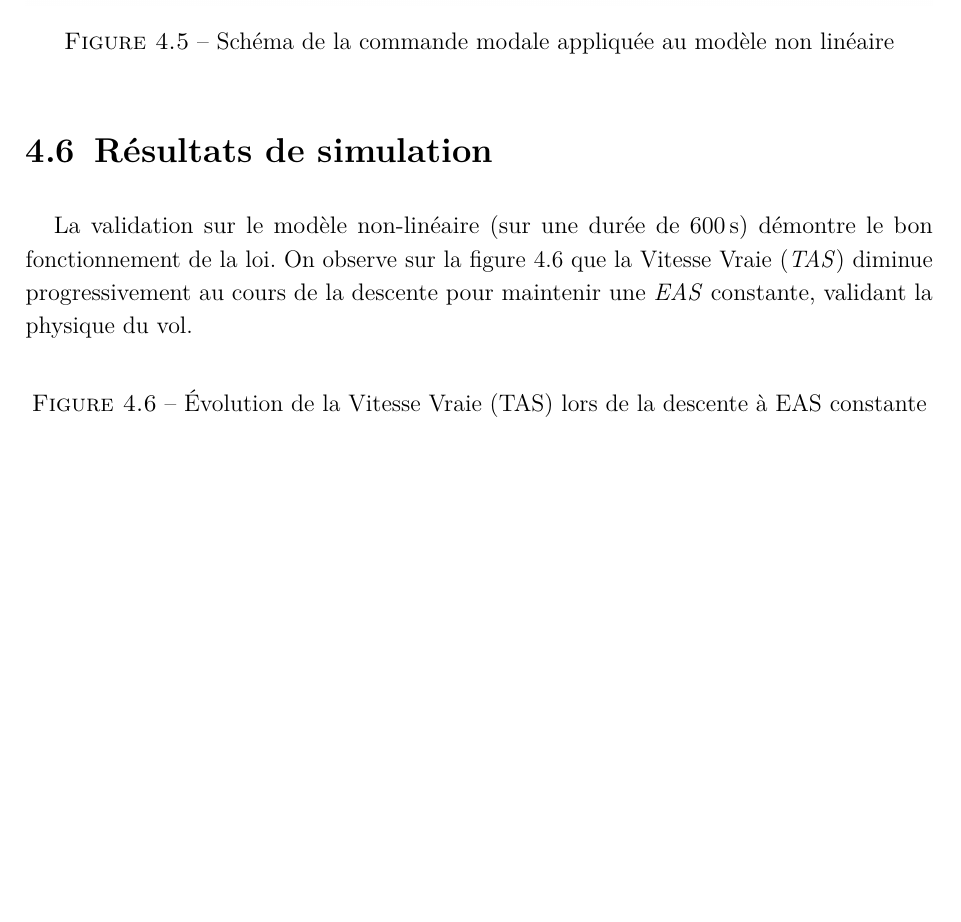
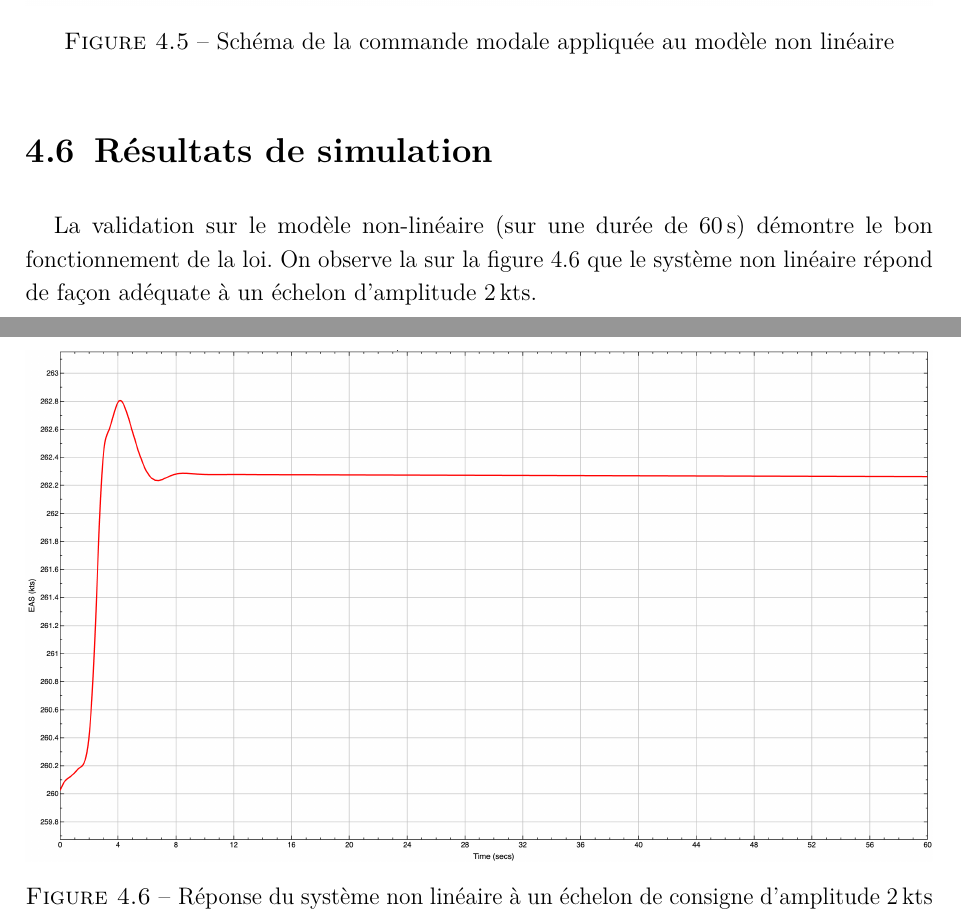
Before and after one commit to GuillaumeCldn/Projet-CAdV, a LaTeX thesis (Rapport/RapportCAdV.tex): part of page 15 of 19 before the commit and two parts of pages 15 and 16 of 20 after it, the two joined at a grey line, cut so that both start at the same text, the shorter picture padded with empty space. Compiled offline with pdfLaTeX.

Commit message:
Ajout de la réponse de la commande modale non linéaire

```diff
--- a/Rapport/RapportCAdV.tex
+++ b/Rapport/RapportCAdV.tex
@@ -336,14 +336,12 @@ Nous avons retenu une structure de commande classique de type PI-D (Proportionne
 	\end{figure}
 
 	\section{Résultats de simulation}
-	La validation sur le modèle non-linéaire (sur une durée de \SI{600}{s}) démontre le bon fonctionnement de la loi. On observe sur la figure \ref{fig:resultat_vitesse} que la Vitesse Vraie (\emph{TAS}) diminue progressivement au cours de la descente pour maintenir une \emph{EAS} constante, validant la physique du vol.
-
-% TODO: Add sim results
+	La validation sur le modèle non-linéaire (sur une durée de \SI{60}{s}) démontre le bon fonctionnement de la loi. On observe la sur la figure \ref{fig:resultat_vitesse} que le système non linéaire répond de façon adéquate à un échelon d'amplitude \SI{2}{kts}.
 
 	\begin{figure}[H]
 		\centering
-		%\includegraphics[width=0.8\textwidth]{resultat_vitesse.png} % Placeholder
-		\caption{Évolution de la Vitesse Vraie (TAS) lors de la descente à EAS constante}
+		\includegraphics[width=\textwidth]{resultat_vitesse.png}
+		\caption{Réponse du système non linéaire à un échelon de consigne d'amplitude \SI{2}{kts}}
 		\label{fig:resultat_vitesse}
 	\end{figure}
 
```
Also changed, not shown: Rapport/RapportCAdV.pdf, Rapport/resultat_vitesse.png (added).
